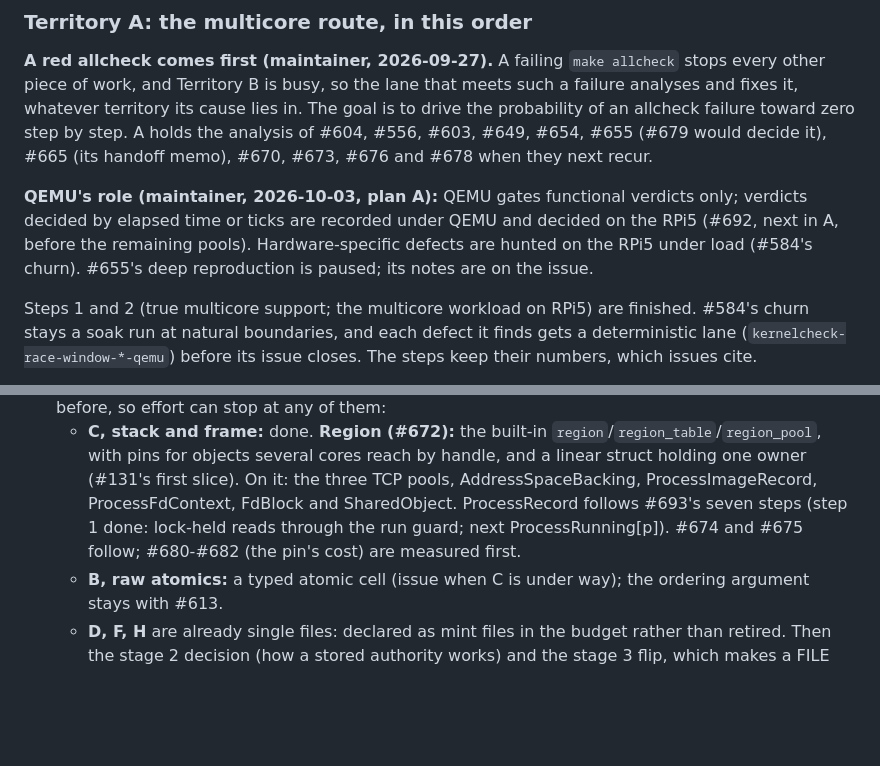
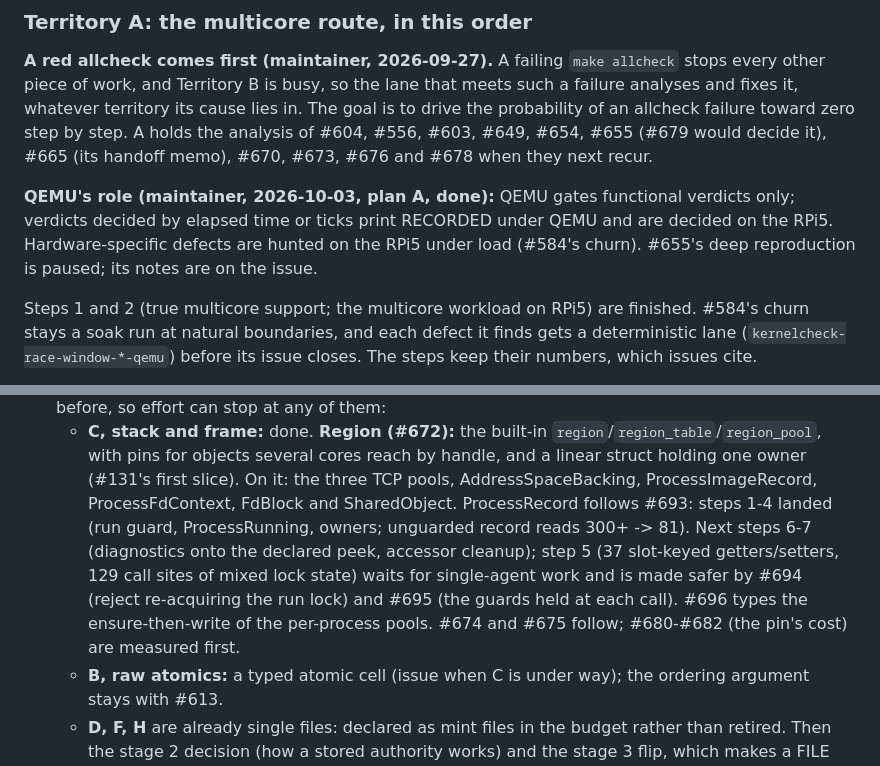
Before and after one commit to takibi-lang/takibi, a Markdown page: ROADMAP.md, 2 parts joined by grey strips. GitHub-like rendering; blank space fills up the shorter version.

Commit message:
session audit: ROADMAP for #692 done and #693's progress; RESOURCE_LIMITS' TCP pool row
#692 closed (QEMU timing verdicts recorded, decided on the RPi5). #693
steps 1-4 landed; step 5 waits for single-agent work, made safer by the
filed #694/#695; #696 records the ensure-evidence proposal. The TCP
connection row in RESOURCE_LIMITS.md still named IntrusivePool.

Co-Authored-By: Claude Opus 5.5 <noreply@anthropic.com>
Claude-Session: https://claude.ai/code/session_01SYfK5DM6FzvFamPpJiDQfp

```diff
--- a/ROADMAP.md
+++ b/ROADMAP.md
@@ -37,11 +37,11 @@ failure toward zero step by step. A holds the analysis of #604, #556, #603,
 #649, #654, #655 (#679 would decide it), #665 (its handoff memo), #670,
 #673, #676 and #678 when they next recur.
 
-**QEMU's role (maintainer, 2026-10-03, plan A):** QEMU gates functional
-verdicts only; verdicts decided by elapsed time or ticks are recorded under
-QEMU and decided on the RPi5 (#692, next in A, before the remaining pools).
-Hardware-specific defects are hunted on the RPi5 under load (#584's churn).
-#655's deep reproduction is paused; its notes are on the issue.
+**QEMU's role (maintainer, 2026-10-03, plan A, done):** QEMU gates
+functional verdicts only; verdicts decided by elapsed time or ticks print
+RECORDED under QEMU and are decided on the RPi5. Hardware-specific defects
+are hunted on the RPi5 under load (#584's churn). #655's deep reproduction
+is paused; its notes are on the issue.
 
 Steps 1 and 2 (true multicore support; the multicore workload on RPi5) are
 finished. #584's churn stays a soak run at natural boundaries, and each
@@ -62,9 +62,14 @@ before its issue closes. The steps keep their numbers, which issues cite.
      cores reach by handle, and a linear struct holding one owner (#131's
      first slice). On it: the three TCP pools, AddressSpaceBacking,
      ProcessImageRecord, ProcessFdContext, FdBlock and SharedObject.
-     ProcessRecord follows #693's seven steps (step 1 done: lock-held
-     reads through the run guard; next ProcessRunning[p]). #674 and #675
-     follow; #680-#682 (the pin's cost) are measured first.
+     ProcessRecord follows #693: steps 1-4 landed (run guard, ProcessRunning,
+     owners; unguarded record reads 300+ -> 81). Next steps 6-7
+     (diagnostics onto the declared peek, accessor cleanup); step 5 (37
+     slot-keyed getters/setters, 129 call sites of mixed lock state) waits
+     for single-agent work and is made safer by #694 (reject re-acquiring
+     the run lock) and #695 (the guards held at each call). #696 types the
+     ensure-then-write of the per-process pools. #674 and #675 follow; #680-#682 (the pin's cost)
+     are measured first.
    - **B, raw atomics:** a typed atomic cell (issue when C is under way);
      the ordering argument stays with #613.
    - **D, F, H** are already single files: declared as mint files in the
```
Also changed, not shown: kernel/RESOURCE_LIMITS.md (+1 -1 lines).
